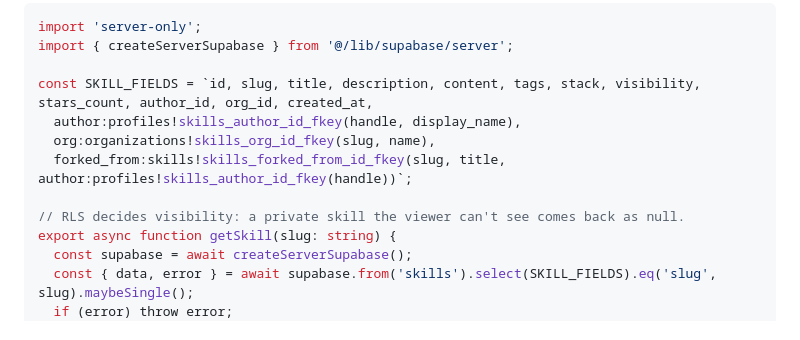
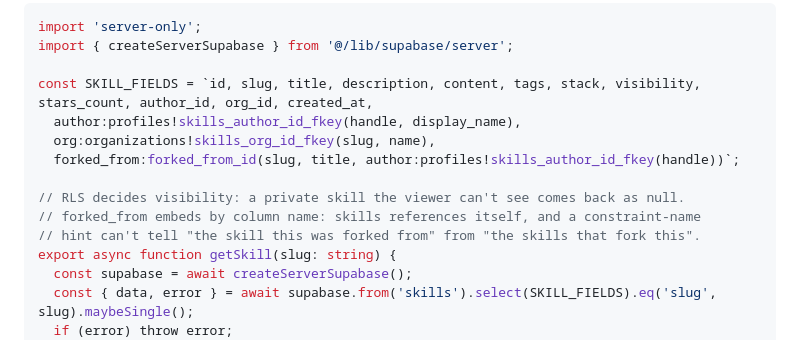
Before and after one commit to anil-jsmastery/Hive, a Markdown page: build-plan/09-skill-page.md, the part around the change. GitHub-like rendering.

```diff
--- a/build-plan/09-skill-page.md
+++ b/build-plan/09-skill-page.md
@@ -24,9 +24,11 @@ import { createServerSupabase } from '@/lib/supabase/server';
 const SKILL_FIELDS = `id, slug, title, description, content, tags, stack, visibility, stars_count, author_id, org_id, created_at,
   author:profiles!skills_author_id_fkey(handle, display_name),
   org:organizations!skills_org_id_fkey(slug, name),
-  forked_from:skills!skills_forked_from_id_fkey(slug, title, author:profiles!skills_author_id_fkey(handle))`;
+  forked_from:forked_from_id(slug, title, author:profiles!skills_author_id_fkey(handle))`;
 
 // RLS decides visibility: a private skill the viewer can't see comes back as null.
+// forked_from embeds by column name: skills references itself, and a constraint-name
+// hint can't tell "the skill this was forked from" from "the skills that fork this".
 export async function getSkill(slug: string) {
   const supabase = await createServerSupabase();
   const { data, error } = await supabase.from('skills').select(SKILL_FIELDS).eq('slug', slug).maybeSingle();
```
Also changed, not shown: build-plan/00-project-setup.md (+28 -2 lines), build-plan/05-posthog-foundation.md (+10 -1 lines).
